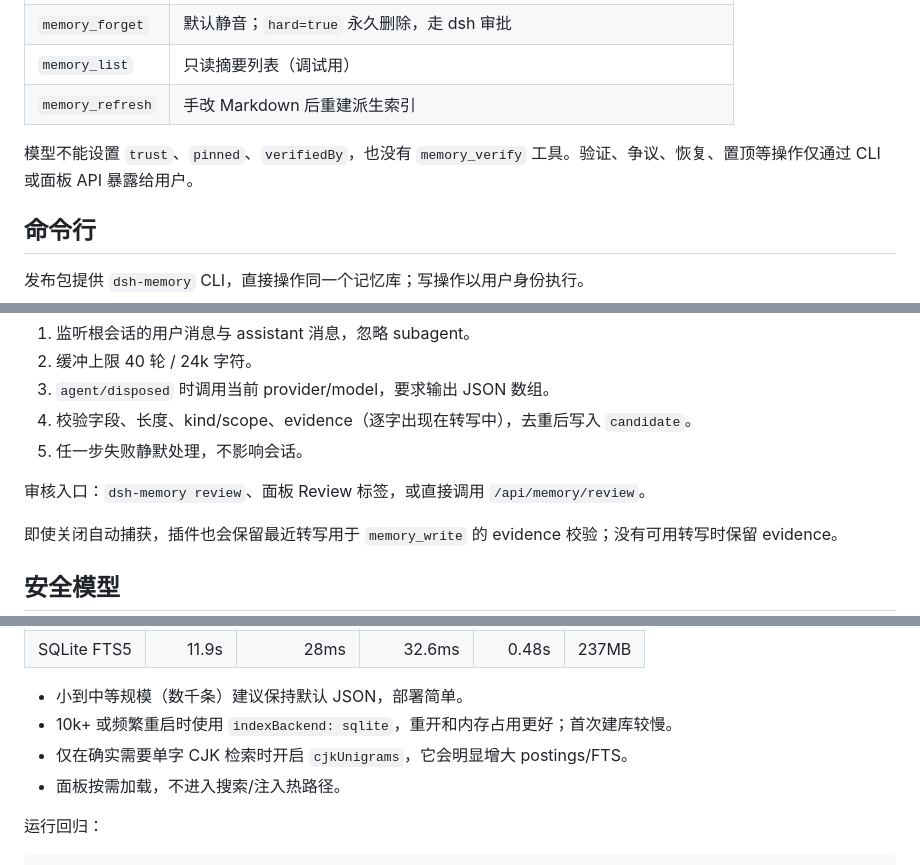
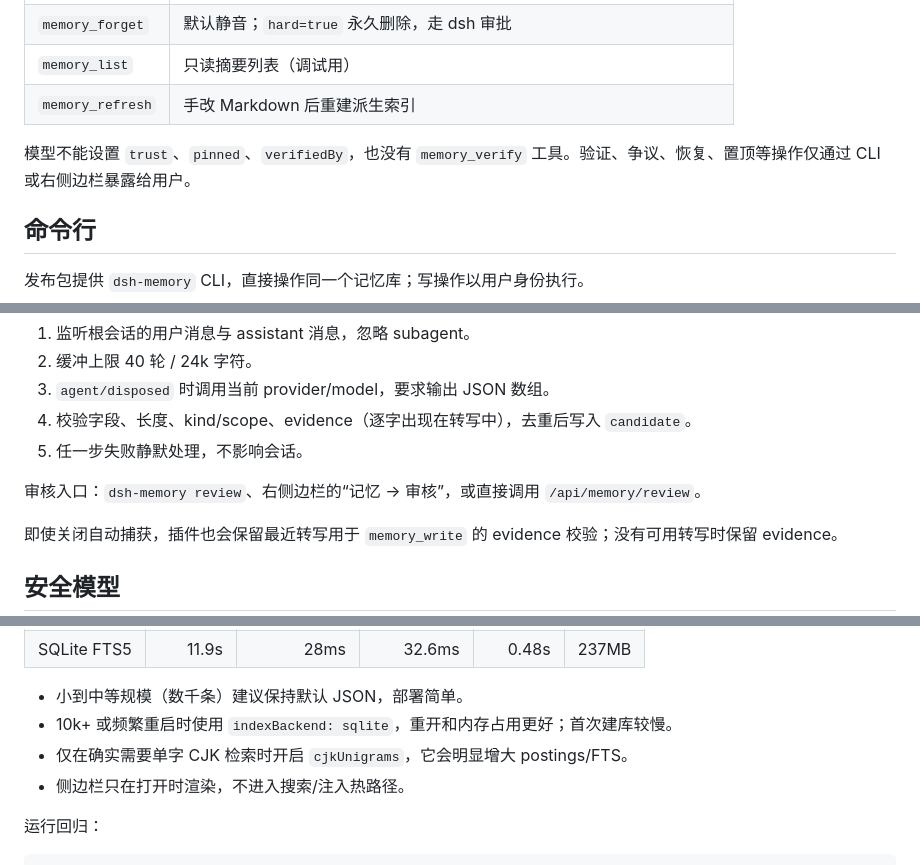
Before and after one commit to ascrm/dsh-memory, a Markdown page: README.md, 3 parts joined by grey strips. Drawn GitHub-style.

```diff
--- a/README.md
+++ b/README.md
@@ -176,7 +172,7 @@ dsh plugin add @ascrm88/dsh-memory
 | `memory_list` | 只读摘要列表（调试用） |
 | `memory_refresh` | 手改 Markdown 后重建派生索引 |
 
-模型不能设置 `trust`、`pinned`、`verifiedBy`，也没有 `memory_verify` 工具。验证、争议、恢复、置顶等操作仅通过 CLI 或面板 API 暴露给用户。
+模型不能设置 `trust`、`pinned`、`verifiedBy`，也没有 `memory_verify` 工具。验证、争议、恢复、置顶等操作仅通过 CLI 或右侧边栏暴露给用户。
 
 ## 命令行
 
@@ -364,7 +361,7 @@ inbox.claim()
 4. 校验字段、长度、kind/scope、evidence（逐字出现在转写中），去重后写入 `candidate`。
 5. 任一步失败静默处理，不影响会话。
 
-审核入口：`dsh-memory review`、面板 Review 标签，或直接调用 `/api/memory/review`。
+审核入口：`dsh-memory review`、右侧边栏的“记忆 → 审核”，或直接调用 `/api/memory/review`。
 
 即使关闭自动捕获，插件也会保留最近转写用于 `memory_write` 的 evidence 校验；没有可用转写时保留 evidence。
 
@@ -390,7 +387,7 @@ inbox.claim()
 - 小到中等规模（数千条）建议保持默认 JSON，部署简单。
 - 10k+ 或频繁重启时使用 `indexBackend: sqlite`，重开和内存占用更好；首次建库较慢。
 - 仅在确实需要单字 CJK 检索时开启 `cjkUnigrams`，它会明显增大 postings/FTS。
-- 面板按需加载，不进入搜索/注入热路径。
+- 侧边栏只在打开时渲染，不进入搜索/注入热路径。
 
 运行回归：
 
```
Also changed, not shown: other parts of README.md (+12 -15 lines), docs/assets/sidebar-panel.png (added), 14 other files.
